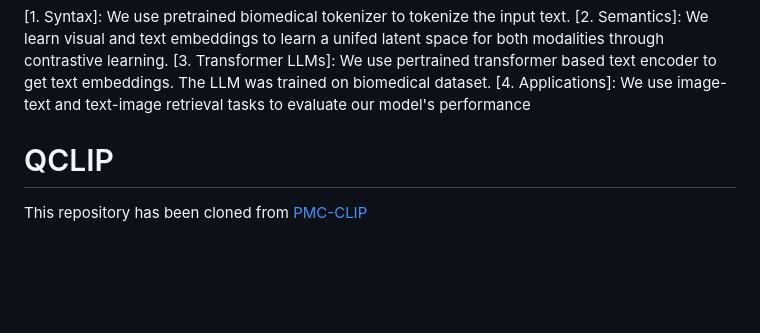
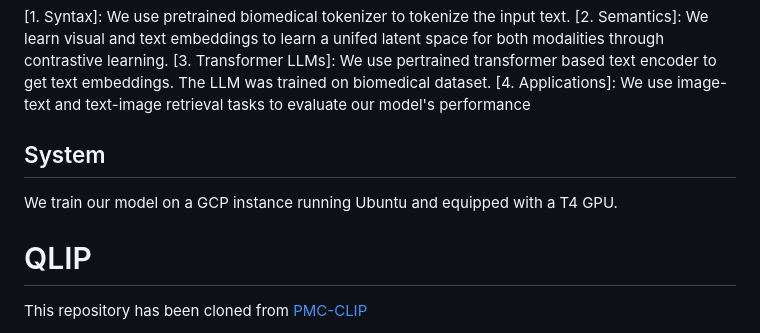
Before and after one commit to Shiva-sankaran/QLIP, a Markdown page: README.md, the part around the change. Rendered like a GitHub page; blank space fills up the shorter version.

```diff
--- a/README.md
+++ b/README.md
@@ -16,7 +16,11 @@ We train a quantum visual encoder equipped with 4 qubits. Our primary contributi
 [3. Transformer LLMs]: We use pertrained transformer based text encoder to get text embeddings. The LLM was trained on biomedical dataset.
 [4. Applications]: We use image-text and text-image retrieval tasks to evaluate our model's performance
 
-# QCLIP
+## System
+
+We train our model on a GCP instance running Ubuntu and equipped with a T4 GPU.
+
+# QLIP
 
 This repository has been cloned from [PMC-CLIP](https://github.com/WeixiongLin/PMC-CLIP)
 
```
